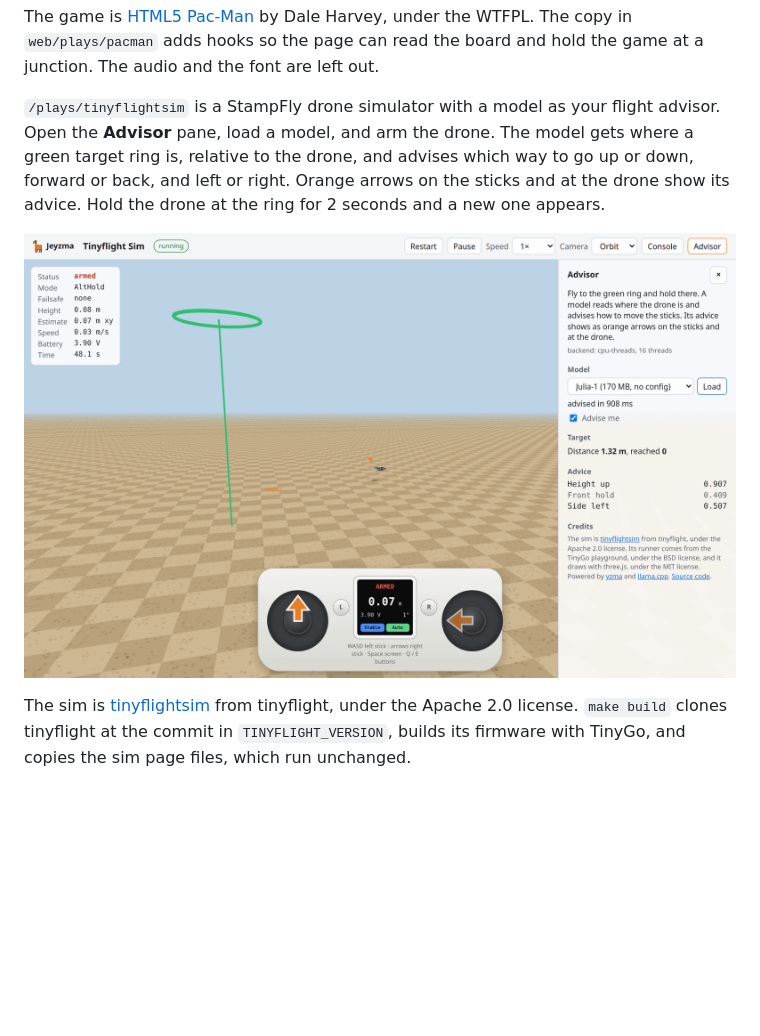
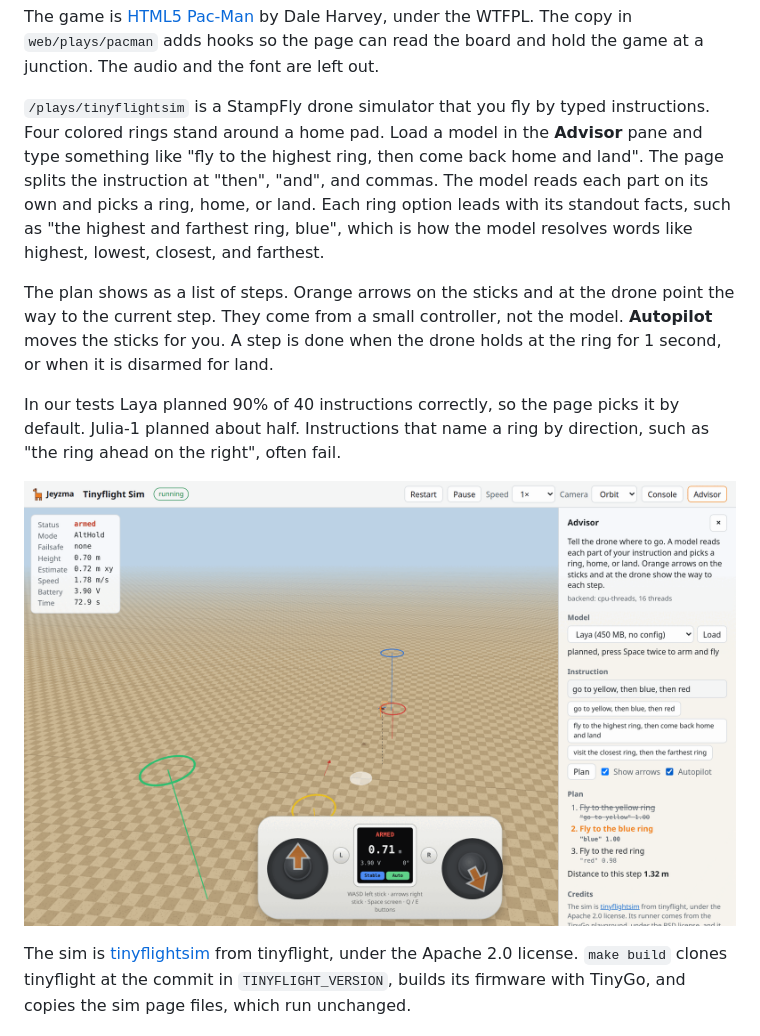
Before and after one commit to hybridgroup/jeyzma, a Markdown page: README.md, the part around the change. Drawn GitHub-style; pictures changed too: images/jeyzma-plays-tinyflightsim.png; blank space fills up the shorter version.

```diff
--- a/README.md
+++ b/README.md
@@ -126,14 +126,25 @@ Harvey, under the WTFPL. The copy in `web/plays/pacman` adds hooks so the page
 can read the board and hold the game at a junction. The audio and the font are
 left out.
 
-`/plays/tinyflightsim` is a StampFly drone simulator with a model as your
-flight advisor. Open the **Advisor** pane, load a model, and arm the drone. The
-model gets where a green target ring is, relative to the drone, and advises
-which way to go up or down, forward or back, and left or right. Orange arrows
-on the sticks and at the drone show its advice. Hold the drone at the ring for
-2 seconds and a new one appears.
+`/plays/tinyflightsim` is a StampFly drone simulator that you fly by typed
+instructions. Four colored rings stand around a home pad. Load a model in the
+**Advisor** pane and type something like "fly to the highest ring, then come
+back home and land". The page splits the instruction at "then", "and", and
+commas. The model reads each part on its own and picks a ring, home, or land.
+Each ring option leads with its standout facts, such as "the highest and
+farthest ring, blue", which is how the model resolves words like highest,
+lowest, closest, and farthest.
 
-[![Flying a drone with a model as advisor](./images/jeyzma-plays-tinyflightsim.png)](https://jeyzma.com/plays/tinyflightsim/)
+The plan shows as a list of steps. Orange arrows on the sticks and at the drone
+point the way to the current step. They come from a small controller, not the
+model. **Autopilot** moves the sticks for you. A step is done when the drone
+holds at the ring for 1 second, or when it is disarmed for land.
+
+In our tests Laya planned 90% of 40 instructions correctly, so the page picks
+it by default. Julia-1 planned about half. Instructions that name a ring by
+direction, such as "the ring ahead on the right", often fail.
+
+[![Flying a drone by typed instructions](./images/jeyzma-plays-tinyflightsim.png)](https://jeyzma.com/plays/tinyflightsim/)
 
 The sim is [tinyflightsim](https://github.com/hybridgroup/tinyflight/tree/main/tools/tinyflightsim)
 from tinyflight, under the Apache 2.0 license. `make build` clones tinyflight
```
Also changed, not shown: 2 other files.
